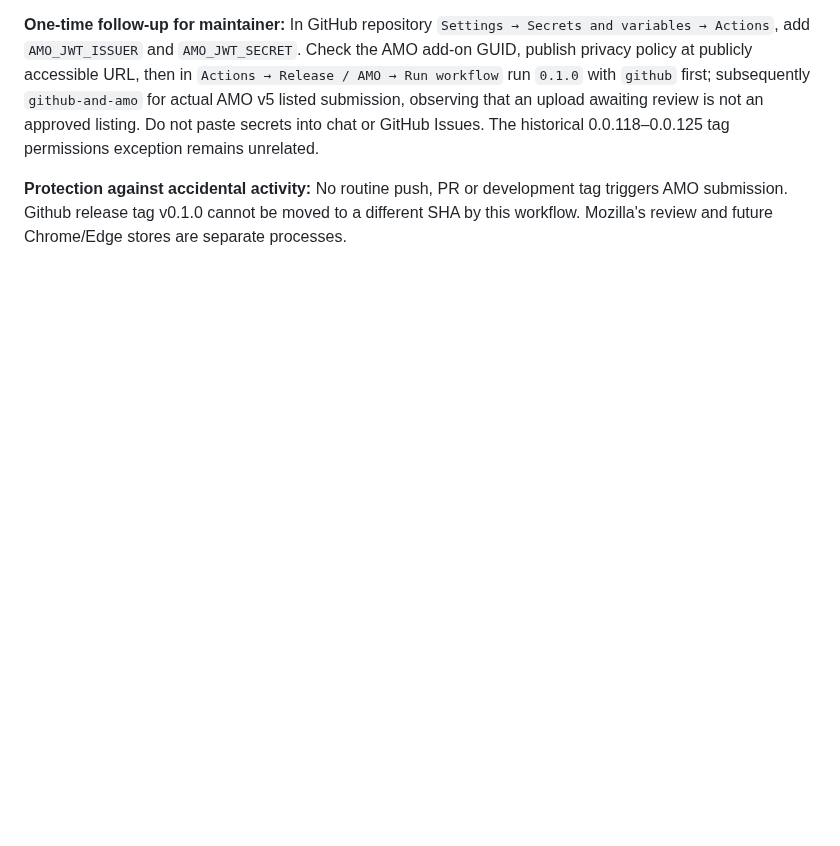
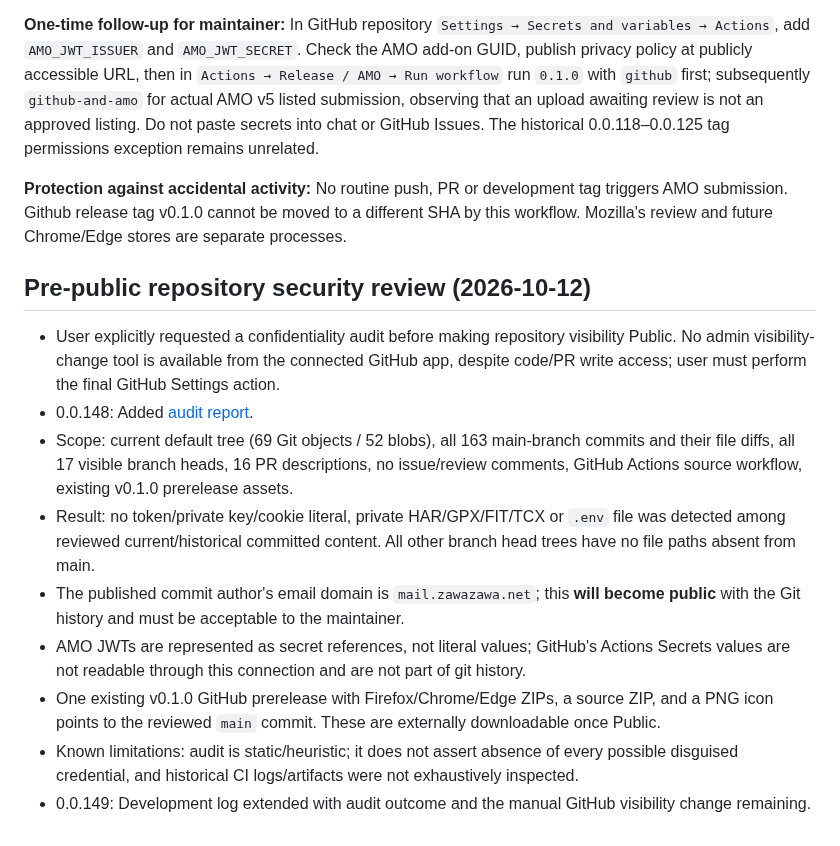
Before and after one commit to zawa356/NAVITIME_GPX_Exporter, a Markdown page: docs/DEVELOPMENT_LOG.md, the part around the change. Drawn GitHub-style; blank space fills up the shorter version.

Commit message:
docs: hand off Public visibility security findings and remaining admin action (0.0.149)

```diff
--- a/docs/DEVELOPMENT_LOG.md
+++ b/docs/DEVELOPMENT_LOG.md
@@ -312,3 +312,14 @@ Never commit or echo tokens, raw HAR, raw GPS tracks, private user details or AP
 **One-time follow-up for maintainer:** In GitHub repository `Settings → Secrets and variables → Actions`, add `AMO_JWT_ISSUER` and `AMO_JWT_SECRET`. Check the AMO add-on GUID, publish privacy policy at publicly accessible URL, then in `Actions → Release / AMO → Run workflow` run `0.1.0` with `github` first; subsequently `github-and-amo` for actual AMO v5 listed submission, observing that an upload awaiting review is not an approved listing. Do not paste secrets into chat or GitHub Issues. The historical 0.0.118–0.0.125 tag permissions exception remains unrelated.
 
 **Protection against accidental activity:** No routine push, PR or development tag triggers AMO submission. Github release tag v0.1.0 cannot be moved to a different SHA by this workflow. Mozilla's review and future Chrome/Edge stores are separate processes.
+
+## Pre-public repository security review (2026-10-12)
+- User explicitly requested a confidentiality audit before making repository visibility Public. No admin visibility-change tool is available from the connected GitHub app, despite code/PR write access; user must perform the final GitHub Settings action.
+- 0.0.148: Added [audit report](PRE_PUBLIC_SECURITY_AUDIT_2026-10-12.md).
+- Scope: current default tree (69 Git objects / 52 blobs), all 163 main-branch commits and their file diffs, all 17 visible branch heads, 16 PR descriptions, no issue/review comments, GitHub Actions source workflow, existing v0.1.0 prerelease assets.
+- Result: no token/private key/cookie literal, private HAR/GPX/FIT/TCX or `.env` file was detected among reviewed current/historical committed content. All other branch head trees have no file paths absent from main.
+- The published commit author's email domain is `mail.zawazawa.net`; this **will become public** with the Git history and must be acceptable to the maintainer.
+- AMO JWTs are represented as secret references, not literal values; GitHub's Actions Secrets values are not readable through this connection and are not part of git history.
+- One existing v0.1.0 GitHub prerelease with Firefox/Chrome/Edge ZIPs, a source ZIP, and a PNG icon points to the reviewed `main` commit. These are externally downloadable once Public.
+- Known limitations: audit is static/heuristic; it does not assert absence of every possible disguised credential, and historical CI logs/artifacts were not exhaustively inspected.
+- 0.0.149: Development log extended with audit outcome and the manual GitHub visibility change remaining.
```
